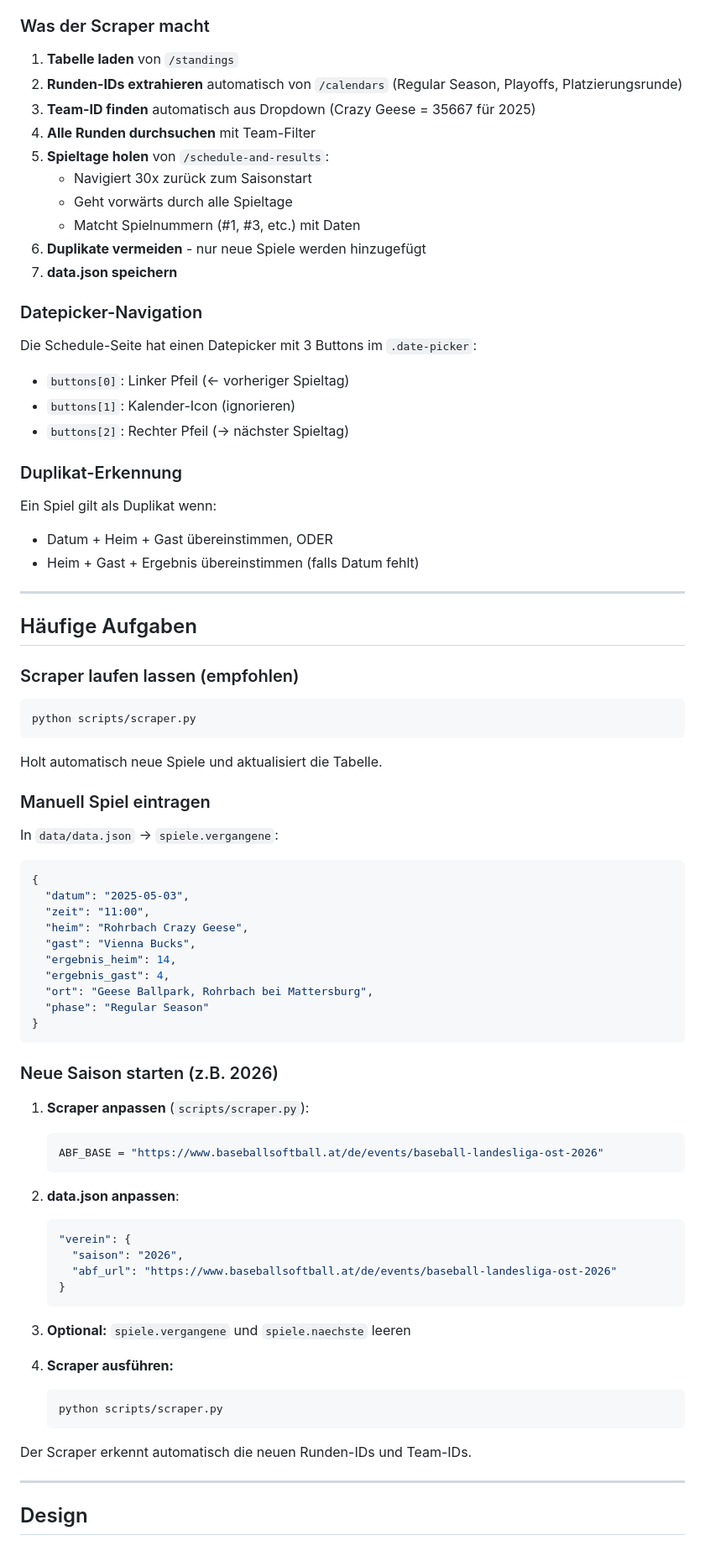
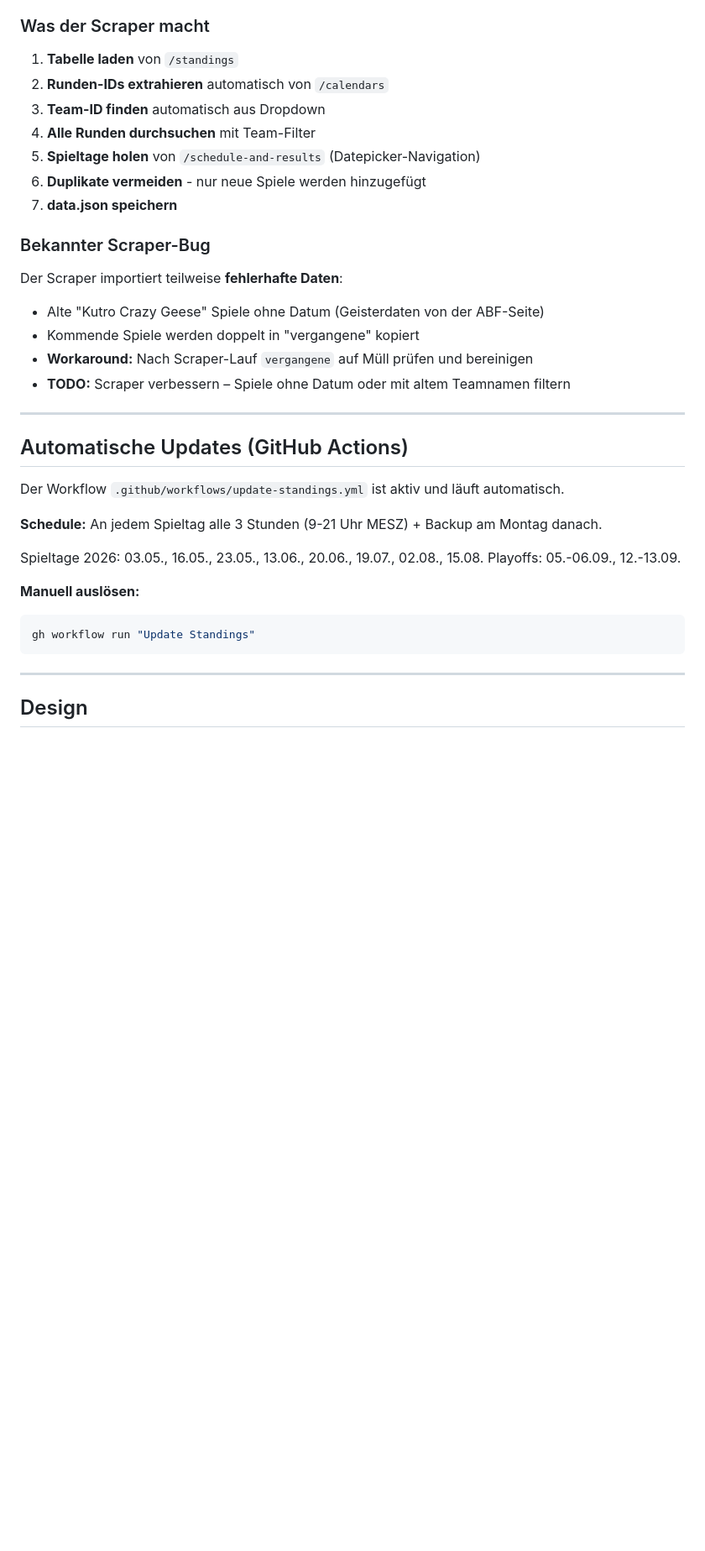
Before and after one commit to skofield05/crazy-geese-website, a Markdown page: CLAUDE.md, the part around one of its changes. Shown at 84% size. Drawn GitHub-style; blank space fills up the shorter version.

````diff
--- a/CLAUDE.md
+++ b/CLAUDE.md
@@ -150,81 +122,36 @@ python scripts/scraper.py
 ### Was der Scraper macht
 
 1. **Tabelle laden** von `/standings`
-2. **Runden-IDs extrahieren** automatisch von `/calendars` (Regular Season, Playoffs, Platzierungsrunde)
-3. **Team-ID finden** automatisch aus Dropdown (Crazy Geese = 35667 für 2025)
+2. **Runden-IDs extrahieren** automatisch von `/calendars`
+3. **Team-ID finden** automatisch aus Dropdown
 4. **Alle Runden durchsuchen** mit Team-Filter
-5. **Spieltage holen** von `/schedule-and-results`:
-   - Navigiert 30x zurück zum Saisonstart
-   - Geht vorwärts durch alle Spieltage
-   - Matcht Spielnummern (#1, #3, etc.) mit Daten
+5. **Spieltage holen** von `/schedule-and-results` (Datepicker-Navigation)
 6. **Duplikate vermeiden** - nur neue Spiele werden hinzugefügt
 7. **data.json speichern**
 
-### Datepicker-Navigation
+### Bekannter Scraper-Bug
 
-Die Schedule-Seite hat einen Datepicker mit 3 Buttons im `.date-picker`:
-- `buttons[0]`: Linker Pfeil (← vorheriger Spieltag)
-- `buttons[1]`: Kalender-Icon (ignorieren)
-- `buttons[2]`: Rechter Pfeil (→ nächster Spieltag)
-
-### Duplikat-Erkennung
-
-Ein Spiel gilt als Duplikat wenn:
-- Datum + Heim + Gast übereinstimmen, ODER
-- Heim + Gast + Ergebnis übereinstimmen (falls Datum fehlt)
+Der Scraper importiert teilweise **fehlerhafte Daten**:
+- Alte "Kutro Crazy Geese" Spiele ohne Datum (Geisterdaten von der ABF-Seite)
+- Kommende Spiele werden doppelt in "vergangene" kopiert
+- **Workaround:** Nach Scraper-Lauf `vergangene` auf Müll prüfen und bereinigen
+- **TODO:** Scraper verbessern – Spiele ohne Datum oder mit altem Teamnamen filtern
 
 ---
 
-## Häufige Aufgaben
+## Automatische Updates (GitHub Actions)
 
-### Scraper laufen lassen (empfohlen)
+Der Workflow `.github/workflows/update-standings.yml` ist aktiv und läuft automatisch.
 
+**Schedule:** An jedem Spieltag alle 3 Stunden (9-21 Uhr MESZ) + Backup am Montag danach.
+
+Spieltage 2026: 03.05., 16.05., 23.05., 13.06., 20.06., 19.07., 02.08., 15.08.
+Playoffs: 05.-06.09., 12.-13.09.
+
+**Manuell auslösen:**
 ```bash
-python scripts/scraper.py
+gh workflow run "Update Standings"
 ```
-
-Holt automatisch neue Spiele und aktualisiert die Tabelle.
-
-### Manuell Spiel eintragen
-
-In `data/data.json` → `spiele.vergangene`:
-
-```json
-{
-  "datum": "2025-05-03",
-  "zeit": "11:00",
-  "heim": "Rohrbach Crazy Geese",
-  "gast": "Vienna Bucks",
-  "ergebnis_heim": 14,
-  "ergebnis_gast": 4,
-  "ort": "Geese Ballpark, Rohrbach bei Mattersburg",
-  "phase": "Regular Season"
-}
-```
-
-### Neue Saison starten (z.B. 2026)
-
-1. **Scraper anpassen** (`scripts/scraper.py`):
-   ```python
-   ABF_BASE = "https://www.baseballsoftball.at/de/events/baseball-landesliga-ost-2026"
-   ```
-
-2. **data.json anpassen**:
-   ```json
-   "verein": {
-     "saison": "2026",
-     "abf_url": "https://www.baseballsoftball.at/de/events/baseball-landesliga-ost-2026"
-   }
-   ```
-
-3. **Optional:** `spiele.vergangene` und `spiele.naechste` leeren
-
-4. **Scraper ausführen:**
-   ```bash
-   python scripts/scraper.py
-   ```
-
-Der Scraper erkennt automatisch die neuen Runden-IDs und Team-IDs.
 
 ---
 
````
Also changed, not shown: other parts of CLAUDE.md (+168 -125 lines).
